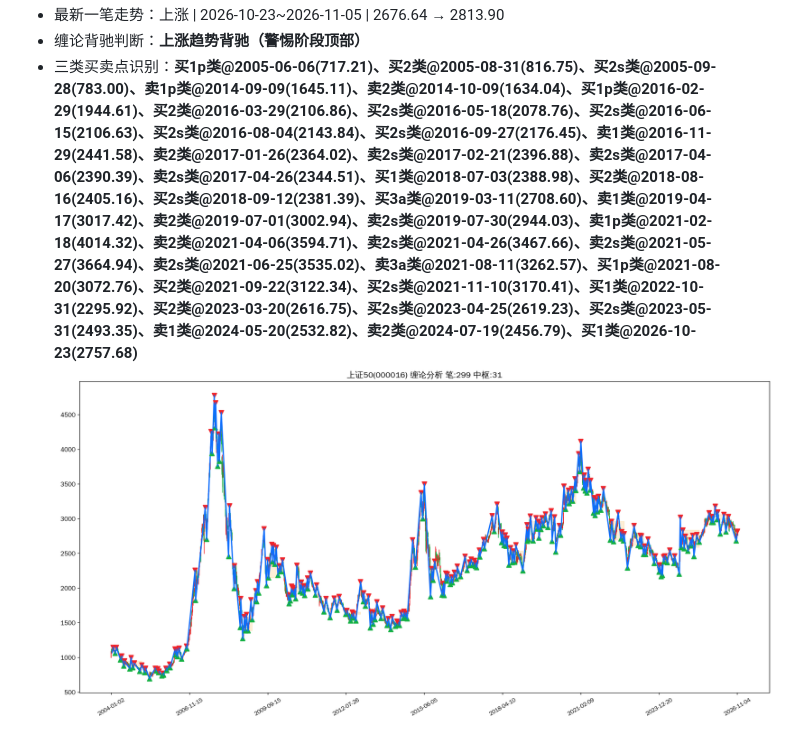
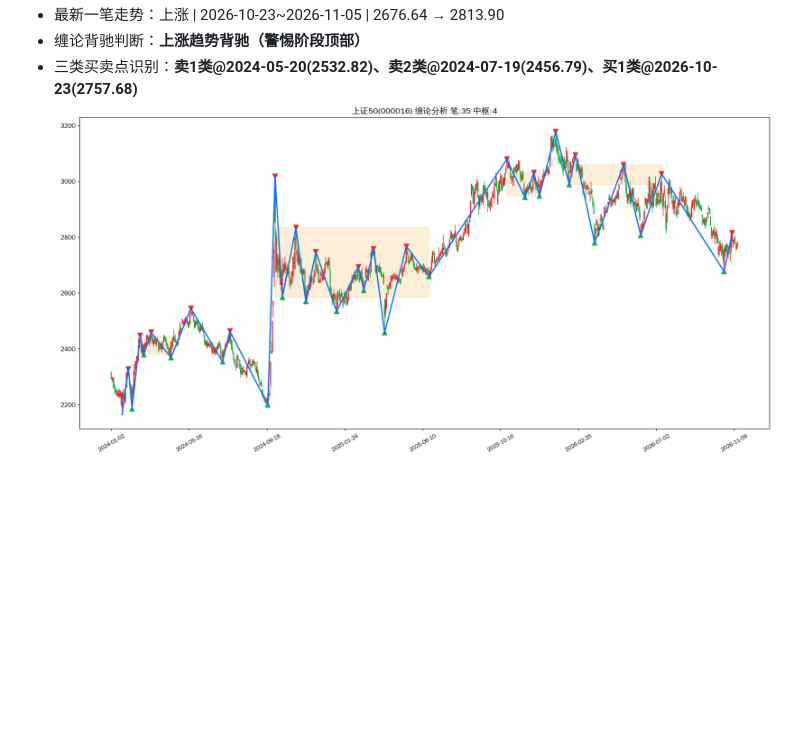
Before and after one commit to ghgzl/daily-stock-pro, a Markdown page: chan_report.md, the part around one of its changes. GitHub-like rendering; pictures changed too: chan_img/000016_上证50.png; blank space fills up the shorter version.

```diff
--- a/chan_report.md
+++ b/chan_report.md
@@ -143,4 +143,4 @@
 - 最新一笔走势：上涨 | 2026-10-23~2026-11-05 | 2676.64 → 2813.90
 - 缠论背驰判断：**上涨趋势背驰（警惕阶段顶部）**
-- 三类买卖点识别：**买1p类@2005-06-06(717.21)、买2类@2005-08-31(816.75)、买2s类@2005-09-28(783.00)、卖1p类@2014-09-09(1645.11)、卖2类@2014-10-09(1634.04)、买1p类@2016-02-29(1944.61)、买2类@2016-03-29(2106.86)、买2s类@2016-05-18(2078.76)、买2s类@2016-06-15(2106.63)、买2s类@2016-08-04(2143.84)、买2s类@2016-09-27(2176.45)、卖1类@2016-11-29(2441.58)、卖2类@2017-01-26(2364.02)、卖2s类@2017-02-21(2396.88)、卖2s类@2017-04-06(2390.39)、卖2s类@2017-04-26(2344.51)、买1类@2018-07-03(2388.98)、买2类@2018-08-16(2405.16)、买2s类@2018-09-12(2381.39)、买3a类@2019-03-11(2708.60)、卖1类@2019-04-17(3017.42)、卖2类@2019-07-01(3002.94)、卖2s类@2019-07-30(2944.03)、卖1p类@2021-02-18(4014.32)、卖2类@2021-04-06(3594.71)、卖2s类@2021-04-26(3467.66)、卖2s类@2021-05-27(3664.94)、卖2s类@2021-06-25(3535.02)、卖3a类@2021-08-11(3262.57)、买1p类@2021-08-20(3072.76)、买2类@2021-09-22(3122.34)、买2s类@2021-11-10(3170.41)、买1类@2022-10-31(2295.92)、买2类@2023-03-20(2616.75)、买2s类@2023-04-25(2619.23)、买2s类@2023-05-31(2493.35)、卖1类@2024-05-20(2532.82)、卖2类@2024-07-19(2456.79)、买1类@2026-10-23(2757.68)**
+- 三类买卖点识别：**卖1类@2024-05-20(2532.82)、卖2类@2024-07-19(2456.79)、买1类@2026-10-23(2757.68)**
 ![上证50缠论图谱](chan_img/000016_上证50.png)
```
Also changed, not shown: other parts of chan_report.md (+11 -11 lines), chan_img/000300_沪深300.png, chan_img/399006_创业板指.png.
